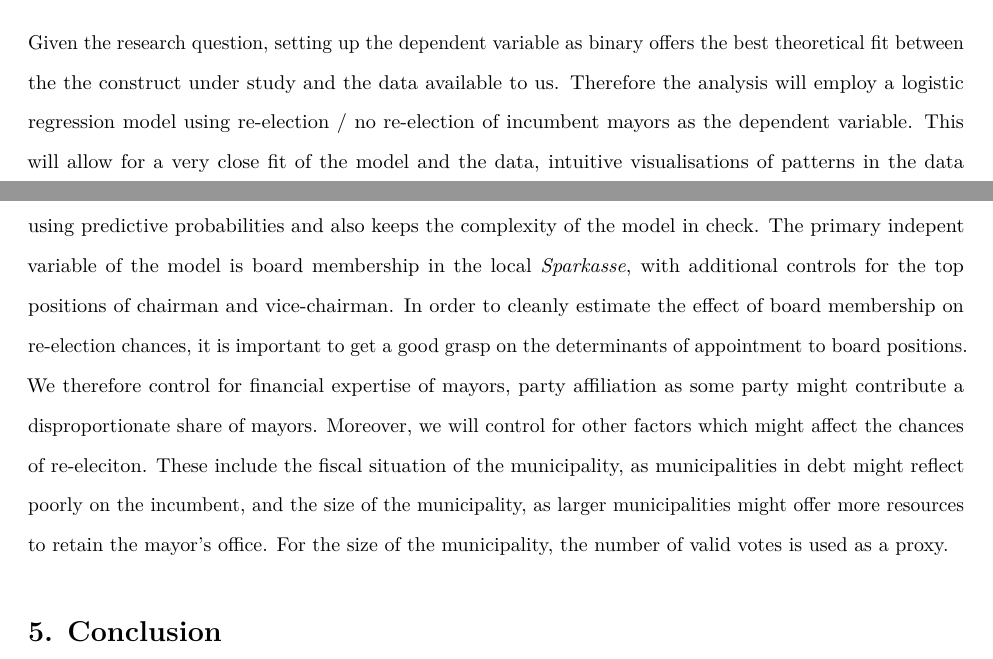
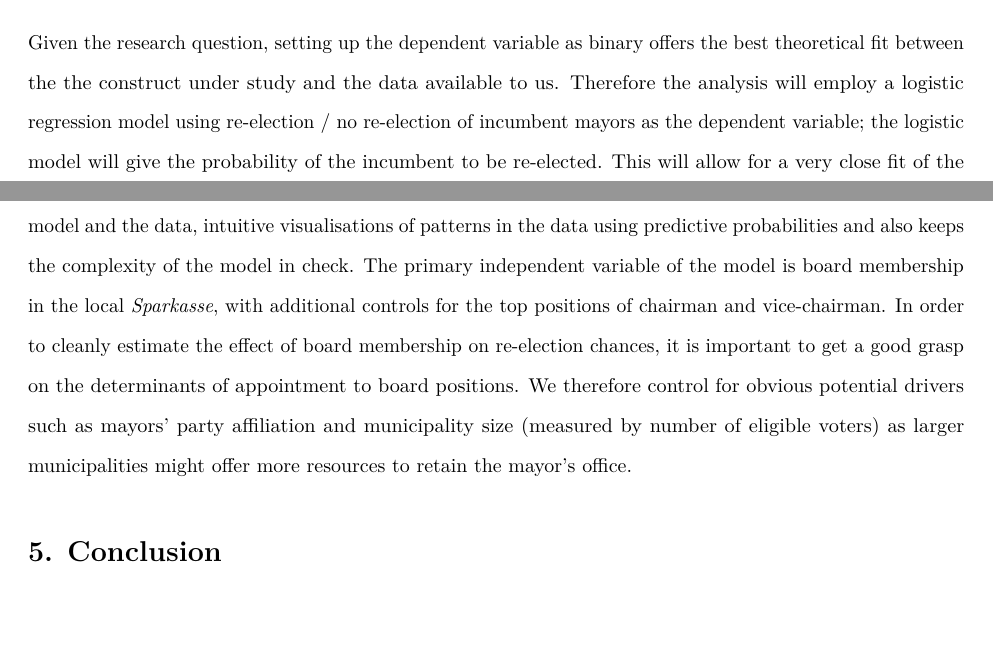
Before and after one commit to mberneaud/DataScienceAssignment2, an R Markdown document (Presentation/Assignment2_PaperOutline.Rmd): two parts of pages 5 and 6 of 7, joined at a grey line, cut so that both start at the same text, the shorter picture padded with empty space. Rendered offline with R 4.5, knitr and Pandoc, then LaTeX, with nearby package versions.

Commit message:
UpdateDraft_1.3
Edit in 4.2.

```diff
--- a/Presentation/Assignment2_PaperOutline.Rmd
+++ b/Presentation/Assignment2_PaperOutline.Rmd
@@ -83,9 +83,9 @@ Matching the dataset for board composition and for mayoral elections allows (1)
 
 ## 4.2. Statistical Model
 
-Given the research question, setting up the dependent variable as binary offers the best theoretical fit between the the construct under study and the data available to us. Therefore the analysis will employ a logistic regression model using re-election / no re-election of incumbent mayors as the dependent variable. This will allow for a very close fit of the model and the data, intuitive visualisations of patterns in the data using predictive probabilities and also keeps the complexity of the model in check.
-The primary indepent variable of the model is board membership in the local *Sparkasse*, with additional controls for the top positions of chairman and vice-chairman.
-In order to cleanly estimate the effect of board membership on re-election chances, it is important to get a good grasp on the determinants of appointment to board positions. We therefore control for financial expertise of mayors, party affiliation as some party might contribute a disproportionate share of mayors. Moreover, we will control for other factors which might affect the chances of re-eleciton.  These include the fiscal situation of the municipality, as municipalities in debt might reflect poorly on the incumbent, and the size of the municipality, as larger municipalities might offer more resources to retain the mayor's office. For the size of the municipality, the number of valid votes is used as a proxy.
+Given the research question, setting up the dependent variable as binary offers the best theoretical fit between the the construct under study and the data available to us. Therefore the analysis will employ a logistic regression model using re-election / no re-election of incumbent mayors as the dependent variable; the logistic model will give the probability of the incumbent to be re-elected. This will allow for a very close fit of the model and the data, intuitive visualisations of patterns in the data using predictive probabilities and also keeps the complexity of the model in check.
+The primary independent variable of the model is board membership in the local *Sparkasse*, with additional controls for the top positions of chairman and vice-chairman.
+In order to cleanly estimate the effect of board membership on re-election chances, it is important to get a good grasp on the determinants of appointment to board positions. We therefore control for obvious potential drivers such as mayors' party affiliation and municipality size (measured by number of eligible voters) as larger municipalities might offer more resources to retain the mayor's office.
 
 # 5. Conclusion
 
```
Also changed, not shown: Presentation/Assignment2_PaperOutline.pdf, Presentation/Assignment2_PaperOutline.Rmd (2 more changed lines).
